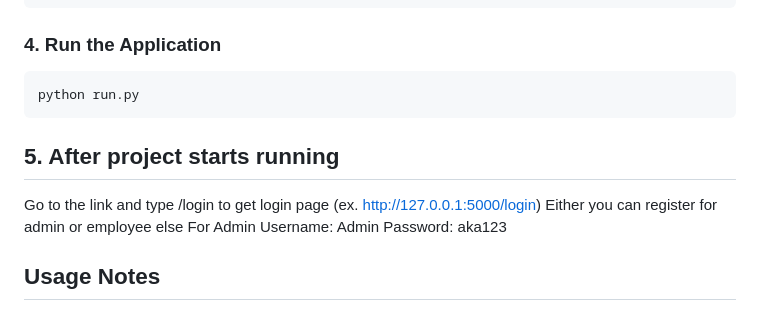
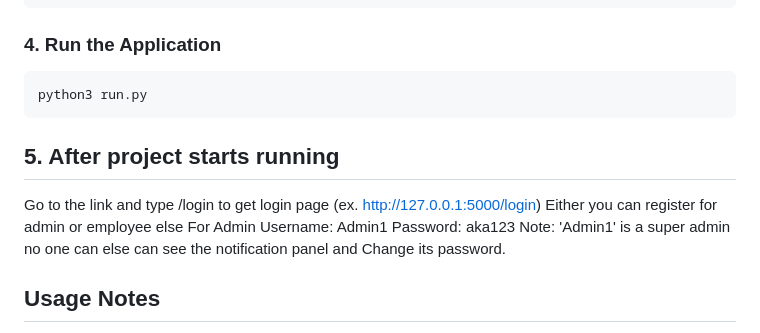
Before and after one commit to Karankumar004-prog/Real_Estate_Brokerage, a Markdown page: README.md, the part around the change. Drawn GitHub-style.

````diff
--- a/README.md
+++ b/README.md
@@ -87,7 +87,7 @@ pip install -r requirements.txt
 ### 4. Run the Application
 
 ```bash
-python run.py
+python3 run.py
 ```
 
 ## 5. After project starts running
@@ -95,8 +95,9 @@ python run.py
 Go to the link and type /login to get login page (ex. http://127.0.0.1:5000/login)
 Either you can register for admin or employee else
 For Admin
-Username: Admin
+Username: Admin1
 Password: aka123
+Note: 'Admin1' is a super admin no one can else can see the notification panel and Change its password.
 
 ## Usage Notes
 
````
